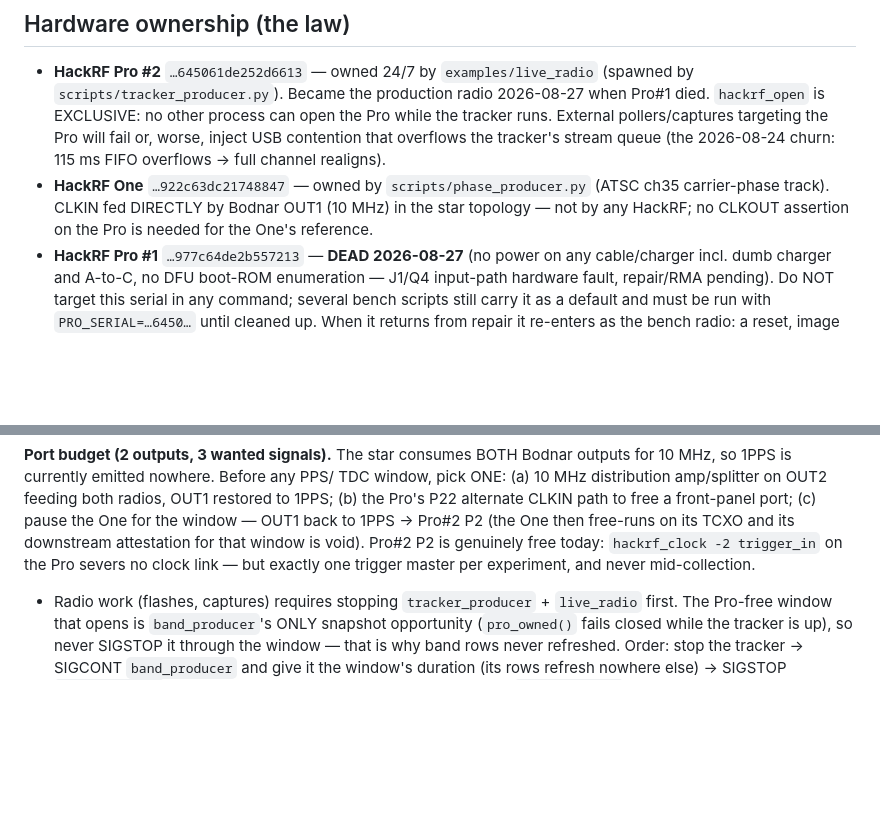
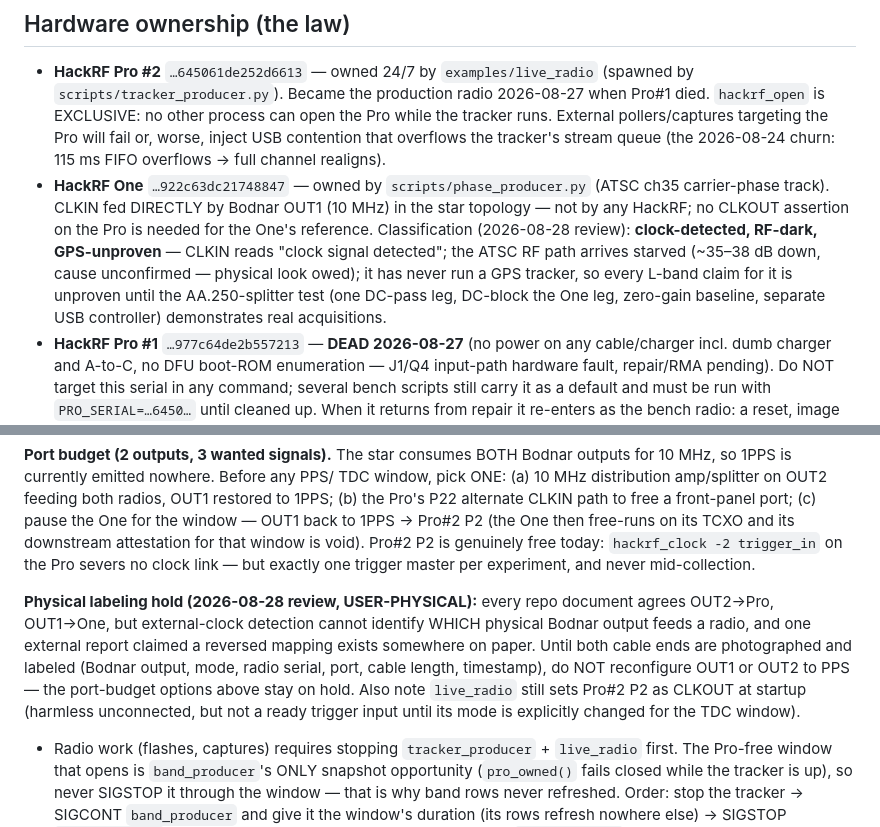
Before and after one commit to galic1987/hackrf-gnss, a Markdown page: AGENTS.md, 2 parts joined by grey strips. Drawn GitHub-style; blank space fills up the shorter version.

Commit message:
AGENTS.md + spec: review 2026-08-28 reconciliation — labeling hold, One classification, SD model
AGENTS.md: physical labeling hold (do NOT reconfigure OUT1/OUT2 to PPS
until both cable ends are photographed/labeled — external-clock detection
cannot identify which Bodnar output feeds a radio; one external report
claimed a reversed mapping on paper, none found in-repo). One classified
'clock-detected, RF-dark, GPS-unproven' with the AA.250-splitter proof
protocol. Note that live_radio still sets P2 as CLKOUT at startup.

spec: Leg 1b single-difference model corrected — the SD cancels the
SATELLITE clock, not the receiver clock; it retains inter-receiver epoch
offset (shared 10 MHz syntonizes frequency, not phase/sample zero),
differential integer ambiguity, and cable/analog group delay; 'cancel
exactly' -> 'cancel to first order'; double differences required where
receiver-clock cancellation is needed. Phase 3 observables likewise:
frequency-syntonized, epoch offset measured not assumed.

```diff
--- a/AGENTS.md
+++ b/AGENTS.md
@@ -15,7 +15,13 @@ HackRFs. Read this before touching anything that talks to the radios.
 - **HackRF One** `…922c63dc21748847` — owned by `scripts/phase_producer.py`
   (ATSC ch35 carrier-phase track). CLKIN fed DIRECTLY by Bodnar OUT1
   (10 MHz) in the star topology — not by any HackRF; no CLKOUT assertion
-  on the Pro is needed for the One's reference.
+  on the Pro is needed for the One's reference. Classification
+  (2026-08-28 review): **clock-detected, RF-dark, GPS-unproven** — CLKIN
+  reads "clock signal detected"; the ATSC RF path arrives starved
+  (~35–38 dB down, cause unconfirmed — physical look owed); it has never
+  run a GPS tracker, so every L-band claim for it is unproven until the
+  AA.250-splitter test (one DC-pass leg, DC-block the One leg, zero-gain
+  baseline, separate USB controller) demonstrates real acquisitions.
 - **HackRF Pro #1** `…977c64de2b557213` — **DEAD 2026-08-27** (no power on
   any cable/charger incl. dumb charger and A-to-C, no DFU boot-ROM
   enumeration — J1/Q4 input-path hardware fault, repair/RMA pending). Do
@@ -71,6 +77,16 @@ to 1PPS → Pro#2 P2 (the One then free-runs on its TCXO and its downstream
 attestation for that window is void). Pro#2 P2 is genuinely free today:
 `hackrf_clock -2 trigger_in` on the Pro severs no clock link — but exactly
 one trigger master per experiment, and never mid-collection.
+
+**Physical labeling hold (2026-08-28 review, USER-PHYSICAL):** every repo
+document agrees OUT2→Pro, OUT1→One, but external-clock detection cannot
+identify WHICH physical Bodnar output feeds a radio, and one external
+report claimed a reversed mapping exists somewhere on paper. Until both
+cable ends are photographed and labeled (Bodnar output, mode, radio serial,
+port, cable length, timestamp), do NOT reconfigure OUT1 or OUT2 to PPS —
+the port-budget options above stay on hold. Also note `live_radio` still
+sets Pro#2 P2 as CLKOUT at startup (harmless unconnected, but not a ready
+trigger input until its mode is explicitly changed for the TDC window).
 - Radio work (flashes, captures) requires stopping `tracker_producer` +
   `live_radio` first. The Pro-free window that opens is `band_producer`'s
   ONLY snapshot opportunity (`pro_owned()` fails closed while the tracker
```
Also changed, not shown: 1 other file.
